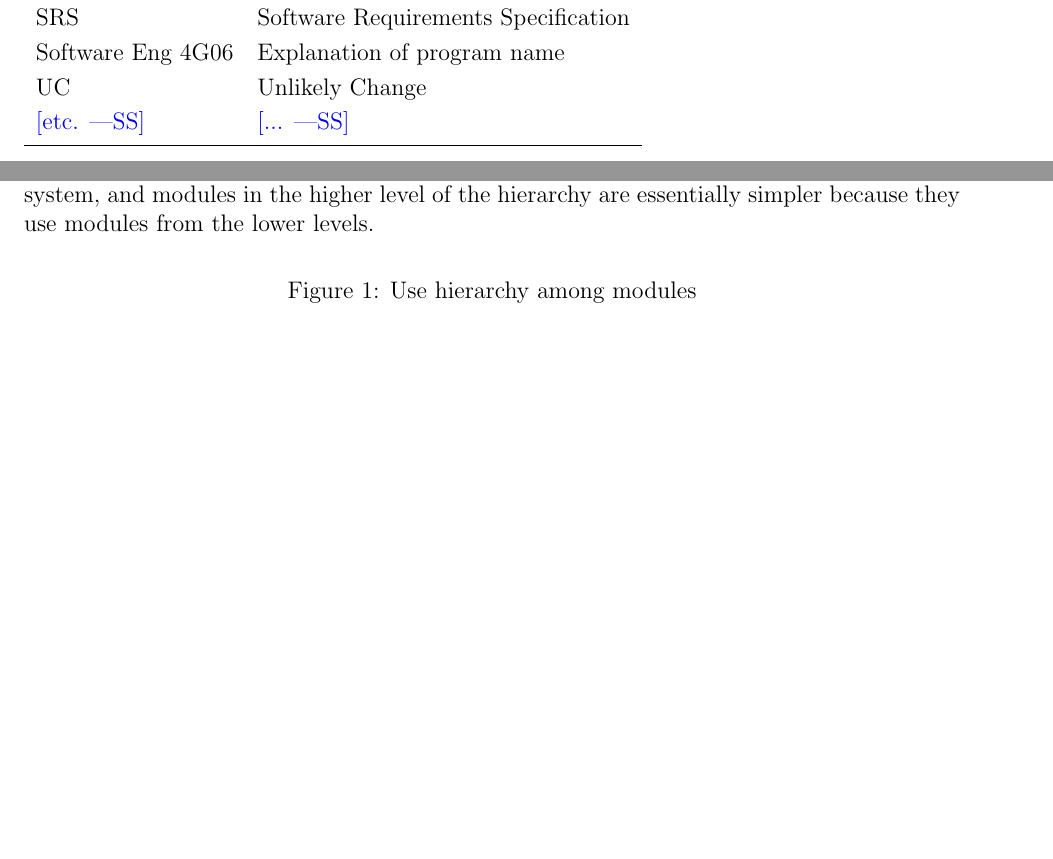
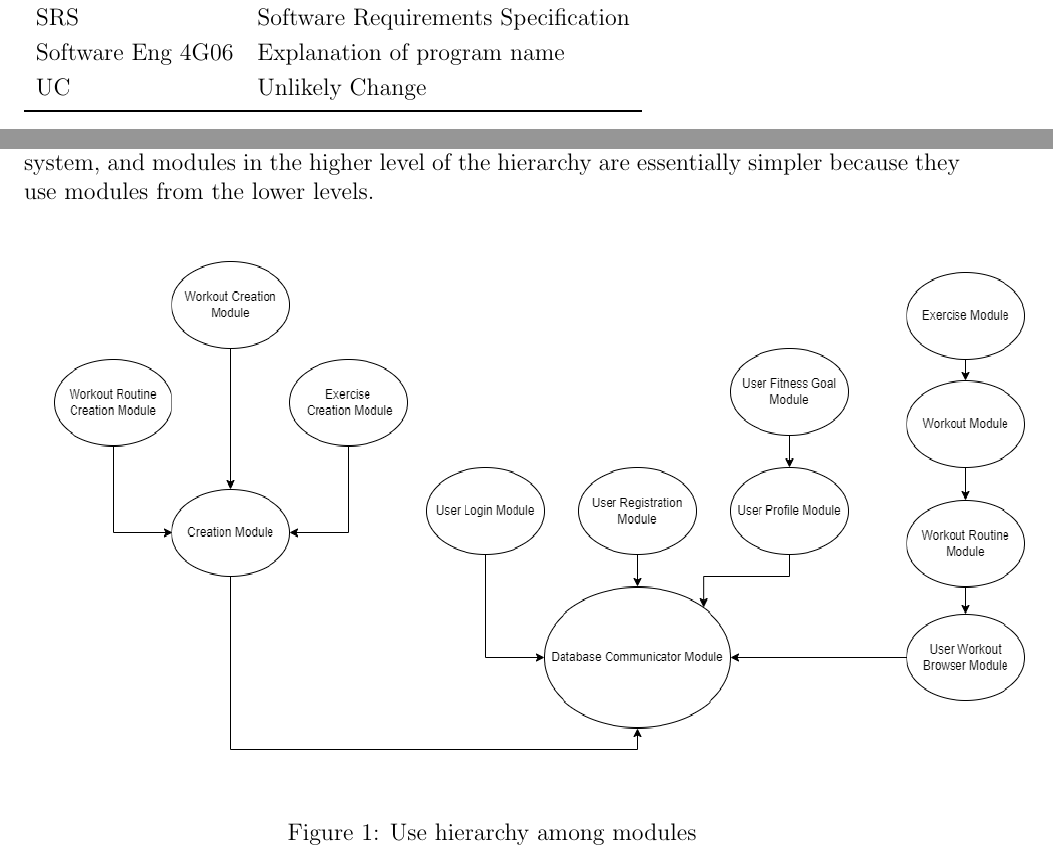
Before and after one commit to dimitritsampiras/olympian-mobile-app, a LaTeX document (docs/Design/MG/MG.tex): two parts of pages 3 and 15 of 16 before the commit and two parts of pages 3 and 15 of 17 after it, joined at a grey line, cut so that both start at the same text, the shorter picture padded with empty space. Compiled offline with pdfLaTeX.

Commit message:
MG - Add Uses Hierarchy Diagram (#131)

```diff
--- a/docs/Design/MG/MG.tex
+++ b/docs/Design/MG/MG.tex
@@ -74,7 +74,6 @@ This section records information for easy reference.
   SRS & Software Requirements Specification\\
   \progname & Explanation of program name\\
   UC & Unlikely Change \\
-  \wss{etc.} & \wss{...}\\
   \bottomrule
 \end{tabular}\\
 
@@ -498,7 +497,7 @@ because they use modules from the lower levels.
 
 \begin{figure}[H]
 \centering
-%\includegraphics[width=0.7\textwidth]{UsesHierarchy.png}
+\includegraphics[width=1.1\textwidth,height=0.6\textwidth]{UsesHierarchy.png}
 \caption{Use hierarchy among modules}
 \label{FigUH}
 \end{figure}
```
Also changed, not shown: docs/Design/MG/UsesHierarchy.png (added).
